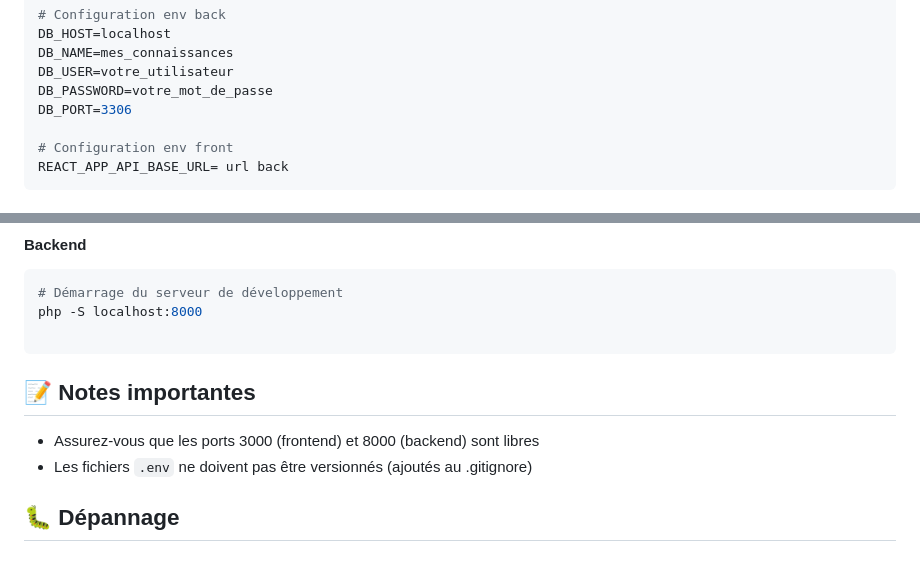
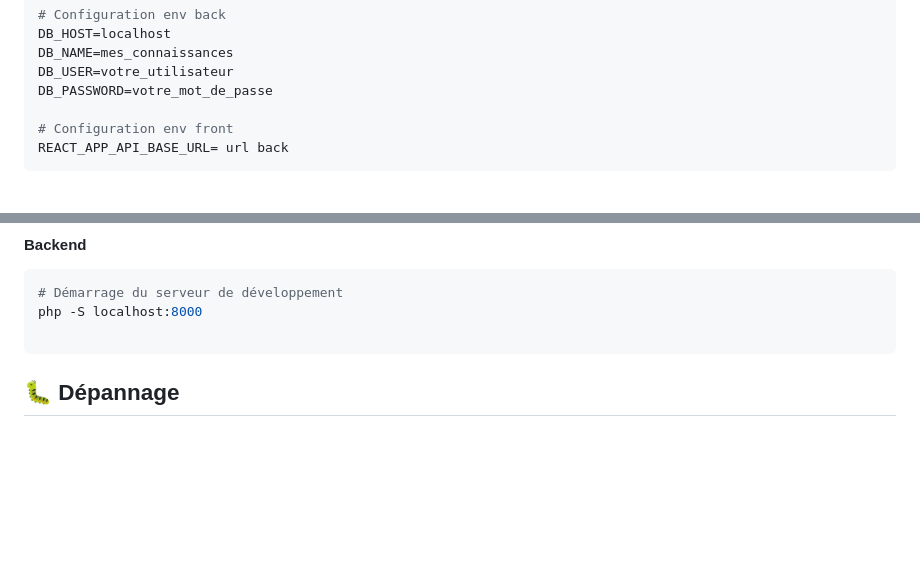
Before and after one commit to Shad0wz93/Mes-Connaissances, a Markdown page: README.md, 2 parts joined by grey strips. GitHub-like rendering; blank space fills up the shorter version.

Commit message:
readme derniere version

````diff
--- a/README.md
+++ b/README.md
@@ -57,7 +57,6 @@ DB_HOST=localhost
 DB_NAME=mes_connaissances
 DB_USER=votre_utilisateur
 DB_PASSWORD=votre_mot_de_passe
-DB_PORT=3306
 
 # Configuration env front
 REACT_APP_API_BASE_URL= url back
@@ -199,12 +198,6 @@ npm start
 php -S localhost:8000
 
 ```
-
-## 📝 Notes importantes
-
-- Assurez-vous que les ports 3000 (frontend) et 8000 (backend) sont libres
-- Les fichiers `.env` ne doivent pas être versionnés (ajoutés au .gitignore)
-
 ## 🐛 Dépannage
 
 ### Problèmes courants
````
